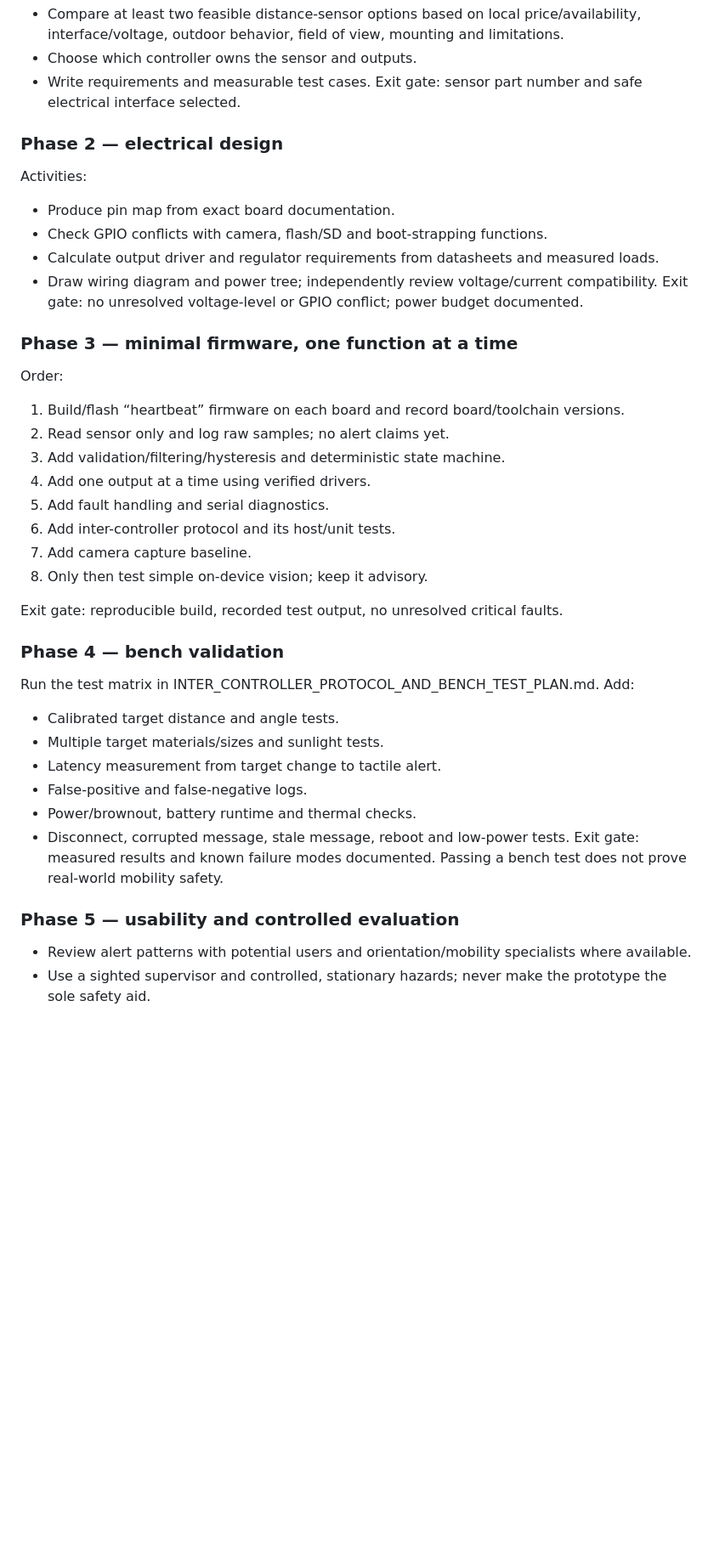
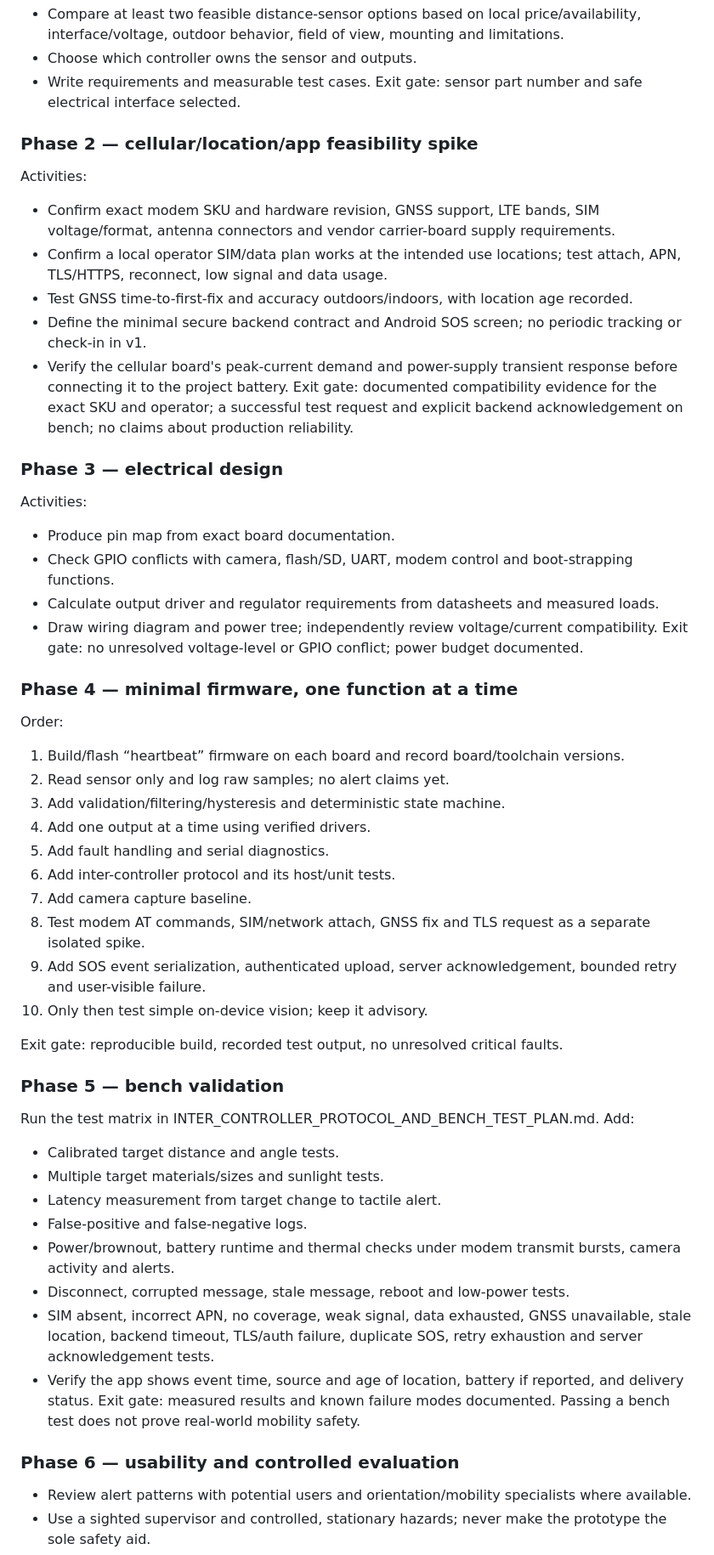
Before and after one commit to belaggouneseifeddine/SmartBlindStick, a Markdown page: docs/PROJECT_ROADMAP_AND_EXECUTION_METHOD.md, the part around one of its changes. Shown at 85% size. Drawn GitHub-style; blank space fills up the shorter version.

Commit message:
docs: update roadmap for cellular SOS and location

```diff
--- a/docs/PROJECT_ROADMAP_AND_EXECUTION_METHOD.md
+++ b/docs/PROJECT_ROADMAP_AND_EXECUTION_METHOD.md
@@ -86,15 +104,24 @@ Activities:
 - Write requirements and measurable test cases.
 Exit gate: sensor part number and safe electrical interface selected.
 
-### Phase 2 — electrical design
+### Phase 2 — cellular/location/app feasibility spike
+Activities:
+- Confirm exact modem SKU and hardware revision, GNSS support, LTE bands, SIM voltage/format, antenna connectors and vendor carrier-board supply requirements.
+- Confirm a local operator SIM/data plan works at the intended use locations; test attach, APN, TLS/HTTPS, reconnect, low signal and data usage.
+- Test GNSS time-to-first-fix and accuracy outdoors/indoors, with location age recorded.
+- Define the minimal secure backend contract and Android SOS screen; no periodic tracking or check-in in v1.
+- Verify the cellular board's peak-current demand and power-supply transient response before connecting it to the project battery.
+Exit gate: documented compatibility evidence for the exact SKU and operator; a successful test request and explicit backend acknowledgement on bench; no claims about production reliability.
+
+### Phase 3 — electrical design
 Activities:
 - Produce pin map from exact board documentation.
-- Check GPIO conflicts with camera, flash/SD and boot-strapping functions.
+- Check GPIO conflicts with camera, flash/SD, UART, modem control and boot-strapping functions.
 - Calculate output driver and regulator requirements from datasheets and measured loads.
 - Draw wiring diagram and power tree; independently review voltage/current compatibility.
 Exit gate: no unresolved voltage-level or GPIO conflict; power budget documented.
 
-### Phase 3 — minimal firmware, one function at a time
+### Phase 4 — minimal firmware, one function at a time
 Order:
 1. Build/flash “heartbeat” firmware on each board and record board/toolchain versions.
 2. Read sensor only and log raw samples; no alert claims yet.
@@ -103,21 +130,25 @@ Order:
 5. Add fault handling and serial diagnostics.
 6. Add inter-controller protocol and its host/unit tests.
 7. Add camera capture baseline.
-8. Only then test simple on-device vision; keep it advisory.
+8. Test modem AT commands, SIM/network attach, GNSS fix and TLS request as a separate isolated spike.
+9. Add SOS event serialization, authenticated upload, server acknowledgement, bounded retry and user-visible failure.
+10. Only then test simple on-device vision; keep it advisory.
 
 Exit gate: reproducible build, recorded test output, no unresolved critical faults.
 
-### Phase 4 — bench validation
+### Phase 5 — bench validation
 Run the test matrix in INTER_CONTROLLER_PROTOCOL_AND_BENCH_TEST_PLAN.md. Add:
 - Calibrated target distance and angle tests.
 - Multiple target materials/sizes and sunlight tests.
 - Latency measurement from target change to tactile alert.
 - False-positive and false-negative logs.
-- Power/brownout, battery runtime and thermal checks.
+- Power/brownout, battery runtime and thermal checks under modem transmit bursts, camera activity and alerts.
 - Disconnect, corrupted message, stale message, reboot and low-power tests.
+- SIM absent, incorrect APN, no coverage, weak signal, data exhausted, GNSS unavailable, stale location, backend timeout, TLS/auth failure, duplicate SOS, retry exhaustion and server acknowledgement tests.
+- Verify the app shows event time, source and age of location, battery if reported, and delivery status.
 Exit gate: measured results and known failure modes documented. Passing a bench test does not prove real-world mobility safety.
 
-### Phase 5 — usability and controlled evaluation
+### Phase 6 — usability and controlled evaluation
 - Review alert patterns with potential users and orientation/mobility specialists where available.
 - Use a sighted supervisor and controlled, stationary hazards; never make the prototype the sole safety aid.
 - Obtain appropriate consent and follow relevant ethics/privacy practices before collecting user data.
```
Also changed, not shown: other parts of docs/PROJECT_ROADMAP_AND_EXECUTION_METHOD.md (+32 -6 lines).
